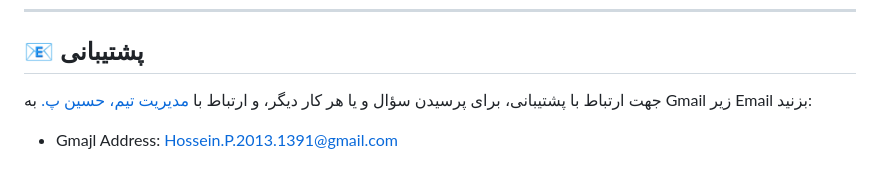
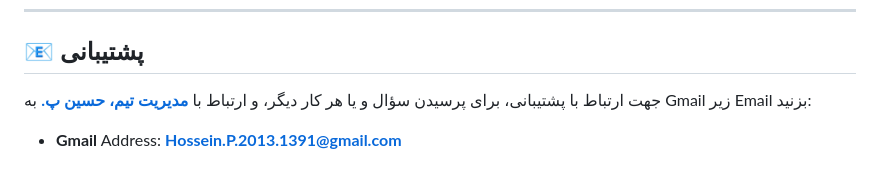
Before and after one commit to HP2000C/Call-of-Truth-Air-War, a Markdown page: README.md, the part around one of its changes. Drawn GitHub-style.

```diff
--- a/README.md
+++ b/README.md
@@ -64,6 +64,6 @@
 
 ## 📧 پشتیبانی
 
-جهت ارتباط با پشتیبانی، برای پرسیدن سؤال و یا هر کار دیگر، و ارتباط با [مدیریت تیم، حسین پ.](https://GitHub.com/HP2000C) به Gmail زیر Email بزنید:
+جهت ارتباط با پشتیبانی، برای پرسیدن سؤال و یا هر کار دیگر، و ارتباط با [**مدیریت تیم، حسین پ.**](https://GitHub.com/HP2000C) به Gmail زیر Email بزنید:
 
-- Gmajl Address: Hossein.P.2013.1391@gmail.com
+- **Gmail** Address: **Hossein.P.2013.1391@gmail.com**
```
Also changed, not shown: other parts of README.md (+1 -1 lines).
